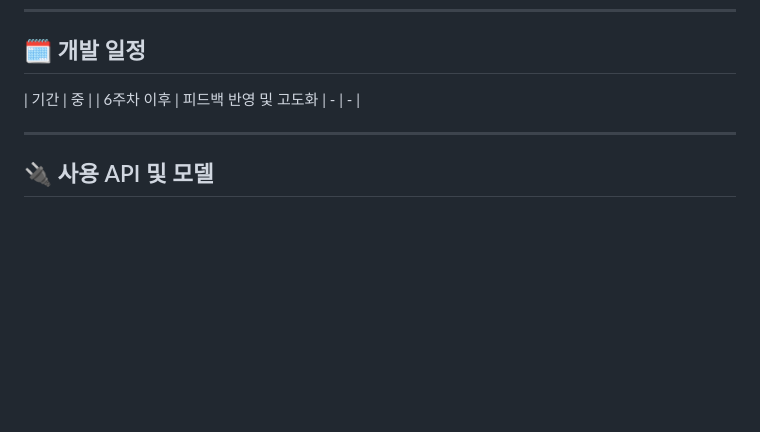
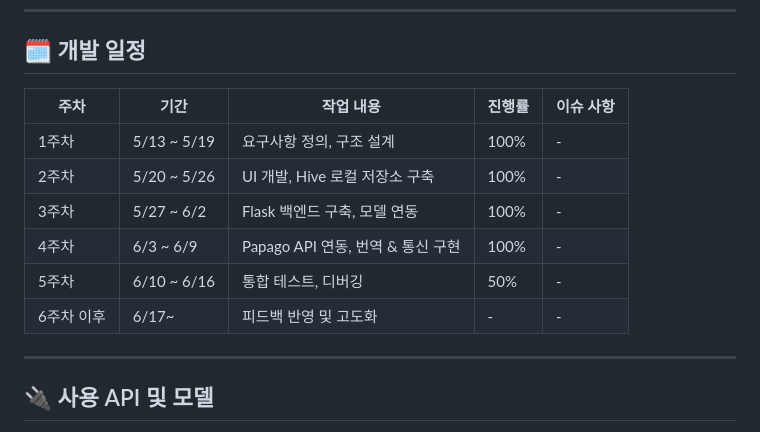
Before and after one commit to duyeob/Haru_hanjul, a Markdown page: README.md, the part around the change. GitHub-like rendering; blank space fills up the shorter version.

```diff
--- a/README.md
+++ b/README.md
@@ -80,8 +80,14 @@ Flutter와 Dart를 기반으로 개발되었으며, Android와 iOS 플랫폼을
 
 ## 🗓️ 개발 일정
 
-| 기간 | 중 |
-| 6주차 이후 | 피드백 반영 및 고도화 | - | - |
+| 주차 | 기간         | 작업 내용                          | 진행률 |    이슈 사항    |
+|------|--------------|------------------------------------|--------|------------------|
+| 1주차 | 5/13 ~ 5/19 | 요구사항 정의, 구조 설계          | 100%   |    -    |
+| 2주차 | 5/20 ~ 5/26 | UI 개발, Hive 로컬 저장소 구축    | 100%   |    -    |
+| 3주차 | 5/27 ~ 6/2  | Flask 백엔드 구축, 모델 연동      | 100%    |    -    |
+| 4주차 | 6/3 ~ 6/9   | Papago API 연동, 번역 & 통신 구현 | 100%    |    -    |
+| 5주차 | 6/10 ~ 6/16 | 통합 테스트, 디버깅               | 50%     |    -    |
+| 6주차 이후 | 6/17~  | 피드백 반영 및 고도화             | -      |    -    |
 
 ---
 
```
